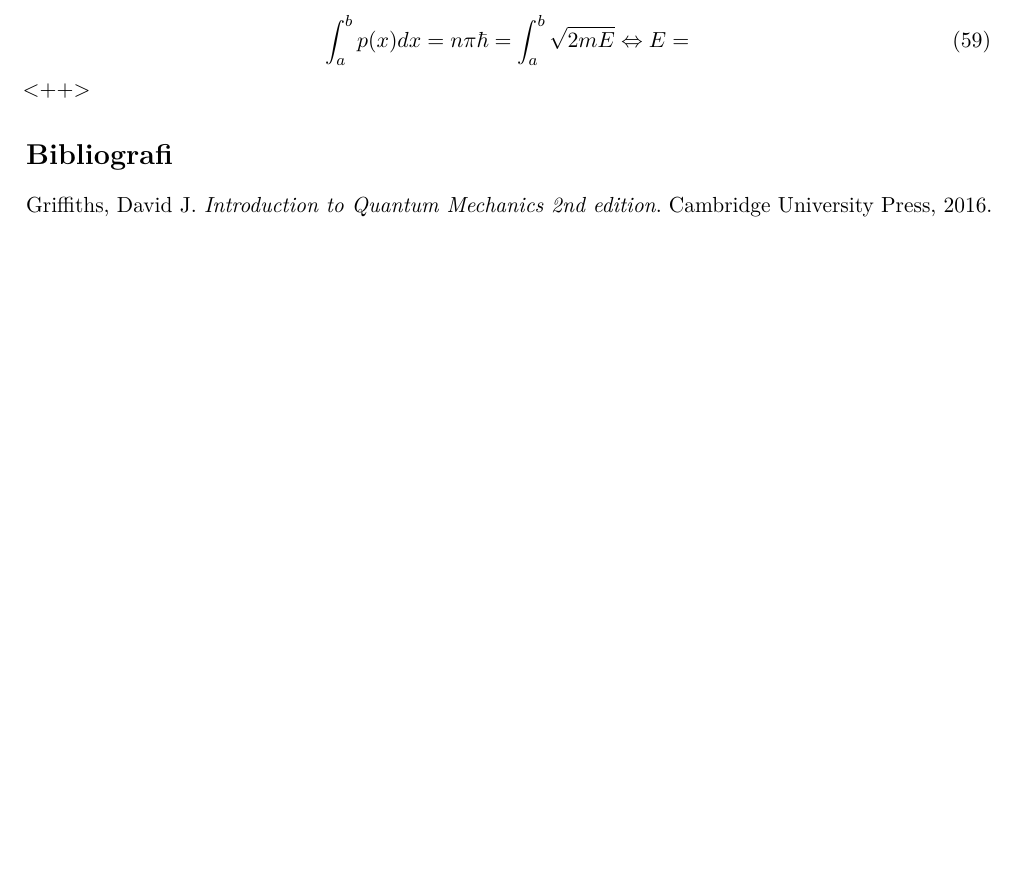
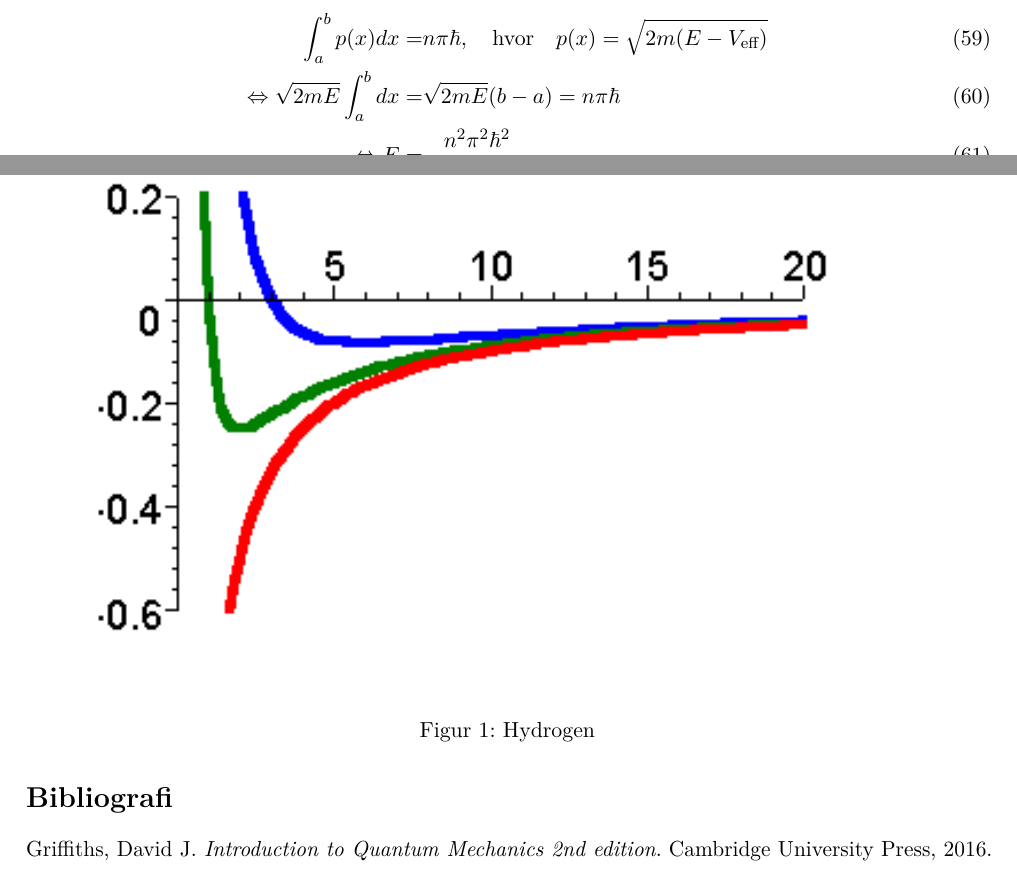
Before and after one commit to LauritsStokholm/KvantProjekt, a LaTeX book (rapport/rapport.tex, which reads rapport/appendix.tex): part of page 6 of 7 before the commit and two parts of pages 6 and 7 of 7 after it, the two joined at a grey line, cut so that both start at the same text, the shorter picture padded with empty space. Compiled offline with pdfLaTeX.

Commit message:
appendix

```diff
--- a/rapport/appendix.tex
+++ b/rapport/appendix.tex
@@ -8,9 +8,11 @@ Her udføres et såkaldt sanity check på den uendelige brønd.
     \end{cases}
     \label{pot}
 \end{align}
-Resultatet
+Kvantiseringsbetingelsen giver da, at
 \begin{align}
-    \int_{a}^{b} p(x) dx = n\pi \hbar = \int_{a}^{b} \sqrt{2mE}
-    \Leftrightarrow E =
-    \label{<+label+>}
-\end{align}<++>
+    \int_{a}^{b} p(x) dx = & n\pi \hbar, \quad \text{hvor} \quad p(x) = \sqrt{2m(E-V_{\text{eff}})}\\
+    \Leftrightarrow \sqrt{2mE}\int_{a}^{b} dx = & \sqrt{2mE}(b-a) = n\pi \hbar\\
+    \Leftrightarrow E = & \frac{n^{2}\pi^{2}\hbar^{2}}{2m(b-a)^{2}}
+    \label{ja}
+\end{align}
+hvilket stemmer overens med \cite[s. 30]{griffiths}
```
Also changed, not shown: rapport/appendix.tex (4 more changed lines).
